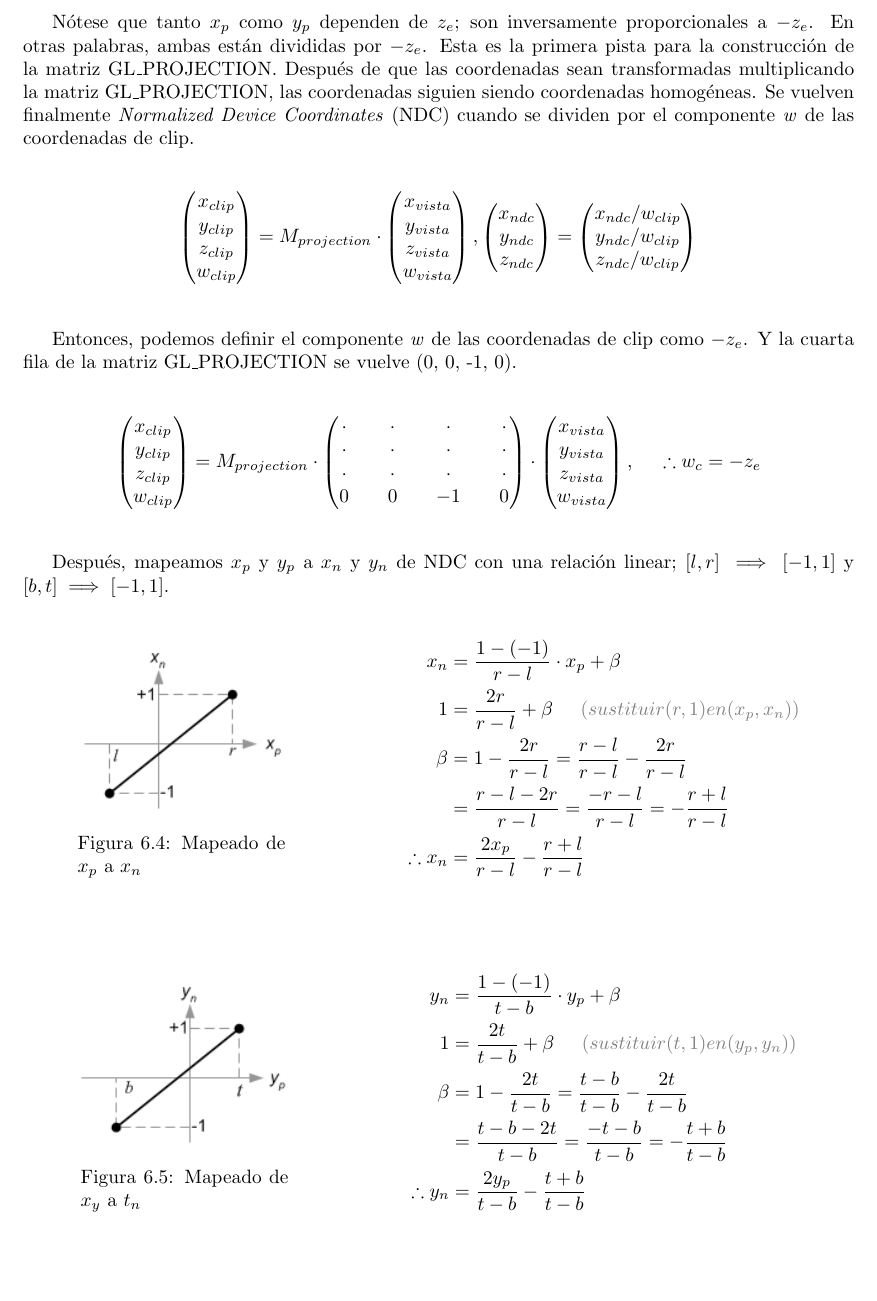
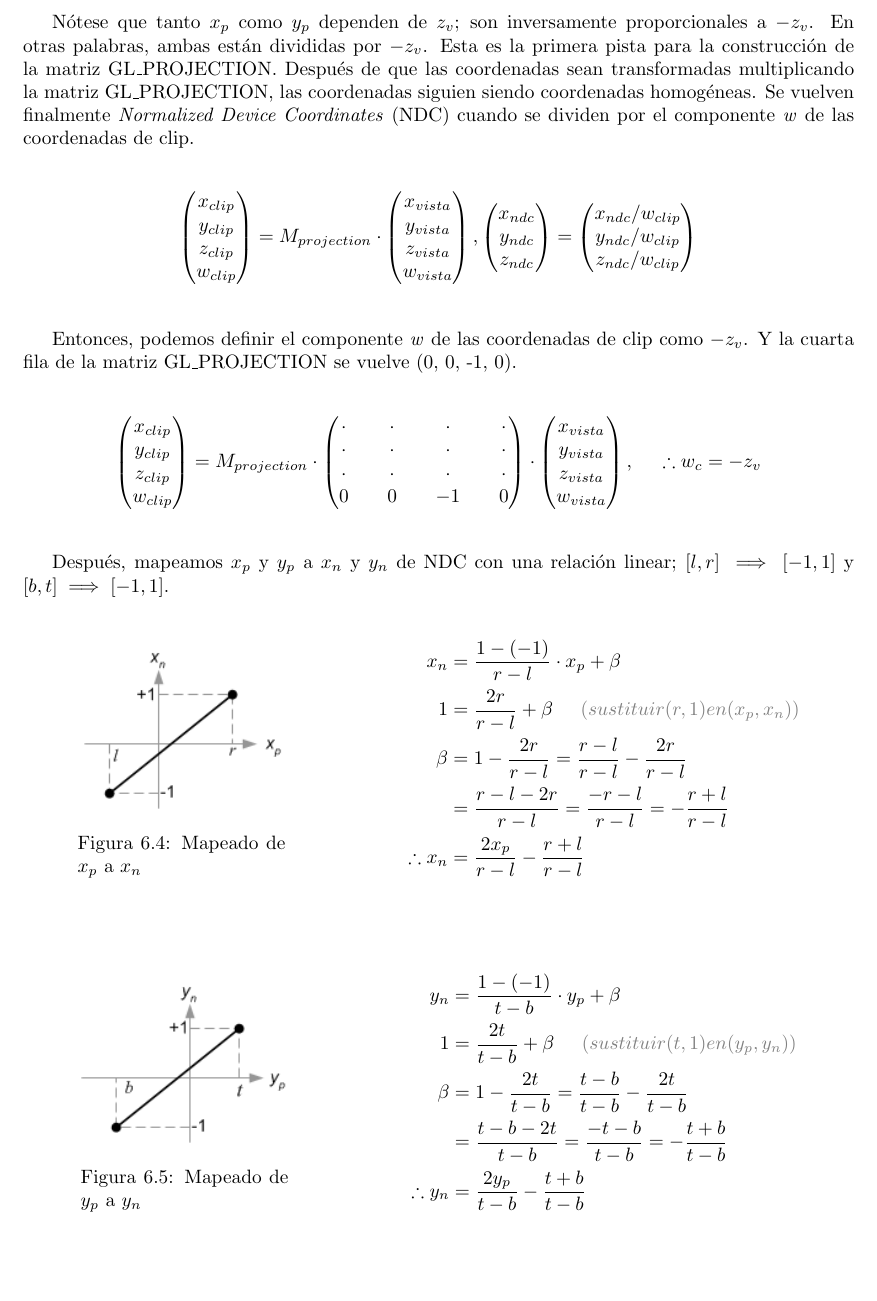
Before and after one commit to gorostuck/treball-recerca, a LaTeX document (docs/treballr.tex, which reads docs/tex/chapter6.tex): part of page 24 of 33, cut so that both start at the same text. Compiled offline with pdfLaTeX.

Commit message:
Corregidos algunos errores de consistencia en el capítulo 6

```diff
--- a/docs/tex/chapter6.tex
+++ b/docs/tex/chapter6.tex
@@ -77,7 +77,7 @@ Desde la vista lateral del frustum, $y_p$ puede ser calculada con un método sim
 
 \newpage
 \newgeometry{top=25mm, bottom=27mm}
-Nótese que tanto $x_p$ como $y_p$ dependen de $z_e$; son inversamente proporcionales a $-z_e$. En otras palabras, ambas están divididas por $-z_e$. Esta es la primera pista para la construcción de la matriz GL\_PROJECTION. Después de que las coordenadas sean transformadas multiplicando la matriz GL\_PROJECTION, las coordenadas siguien siendo coordenadas homogéneas. Se vuelven finalmente \textit{Normalized Device Coordinates} (NDC) cuando se dividen por el componente \textit{w} de las coordenadas de clip.
+Nótese que tanto $x_p$ como $y_p$ dependen de $z_v$; son inversamente proporcionales a $-z_v$. En otras palabras, ambas están divididas por $-z_v$. Esta es la primera pista para la construcción de la matriz GL\_PROJECTION. Después de que las coordenadas sean transformadas multiplicando la matriz GL\_PROJECTION, las coordenadas siguien siendo coordenadas homogéneas. Se vuelven finalmente \textit{Normalized Device Coordinates} (NDC) cuando se dividen por el componente \textit{w} de las coordenadas de clip.
 
 \begin{figure} [h]
   \centering
@@ -101,7 +101,7 @@ Nótese que tanto $x_p$ como $y_p$ dependen de $z_e$; son inversamente proporcio
 \end{figure}
 
 
-Entonces, podemos definir el componente \textit{w} de las coordenadas de clip como $-z_e$. Y la cuarta fila de la matriz GL\_PROJECTION se vuelve (0, 0, -1, 0).
+Entonces, podemos definir el componente \textit{w} de las coordenadas de clip como $-z_v$. Y la cuarta fila de la matriz GL\_PROJECTION se vuelve (0, 0, -1, 0).
 
 
 \begin{figure} [h]
@@ -121,7 +121,7 @@ Entonces, podemos definir el componente \textit{w} de las coordenadas de clip co
   \begin{pmatrix}
     x_{vista} \\ y_{vista} \\ z_{vista} \\ w_{vista}
   \end{pmatrix}
-  ,  \hspace*{0.5cm} \therefore w_c = -z_e
+  ,  \hspace*{0.5cm} \therefore w_c = -z_v
   \]
 \end{figure}
 
@@ -152,7 +152,7 @@ Después, mapeamos $x_p$ y $y_p$ a $x_n$ y $y_n$ de NDC con una relación linear
   \centering
 \begin{minipage}{0.25\textwidth}
   \includegraphics[width=\textwidth]{gl_projectionmatrix06}
-  \caption{Mapeado de $x_y$ a $t_n$}
+  \caption{Mapeado de $y_p$ a $y_n$}
 \end{minipage} \hspace*{2cm}
 \begin{minipage}{0.3\textwidth}
 \begin{flalign*}
```
Also changed, not shown: docs/tex/chapter6.tex (12 more changed lines).
